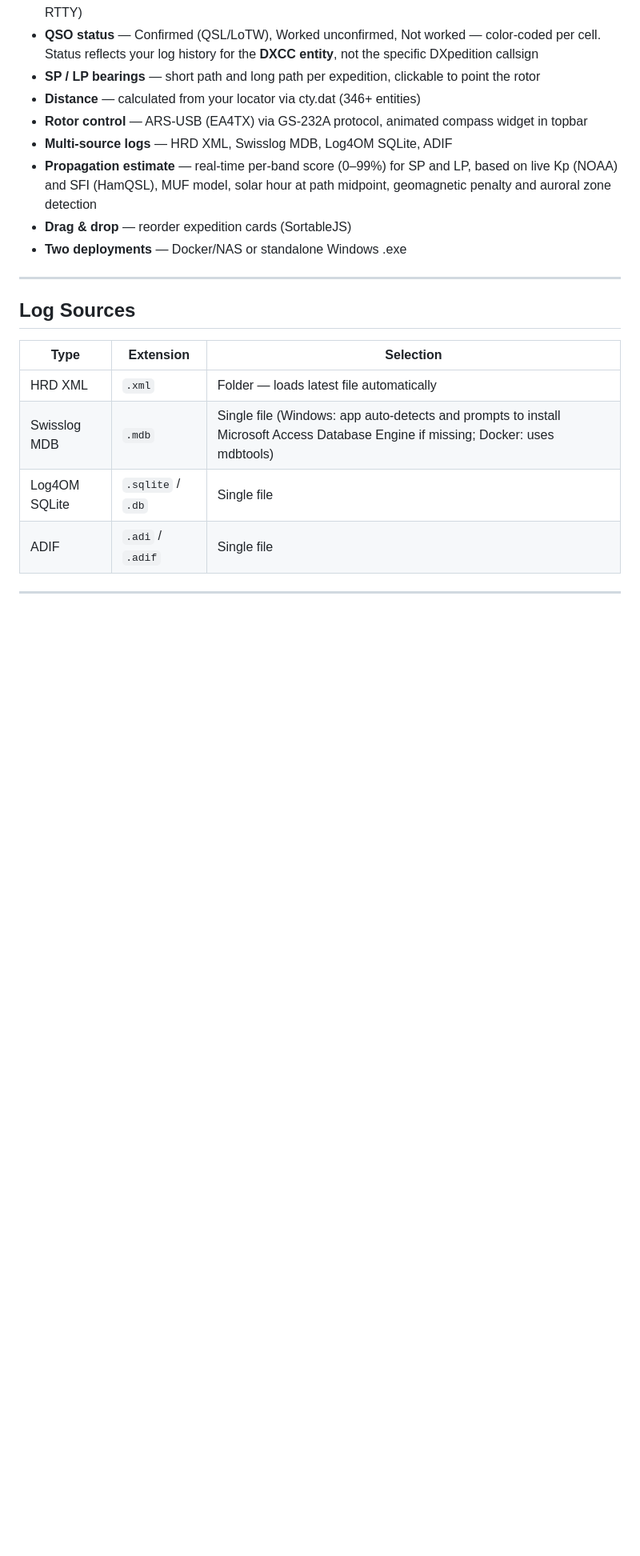
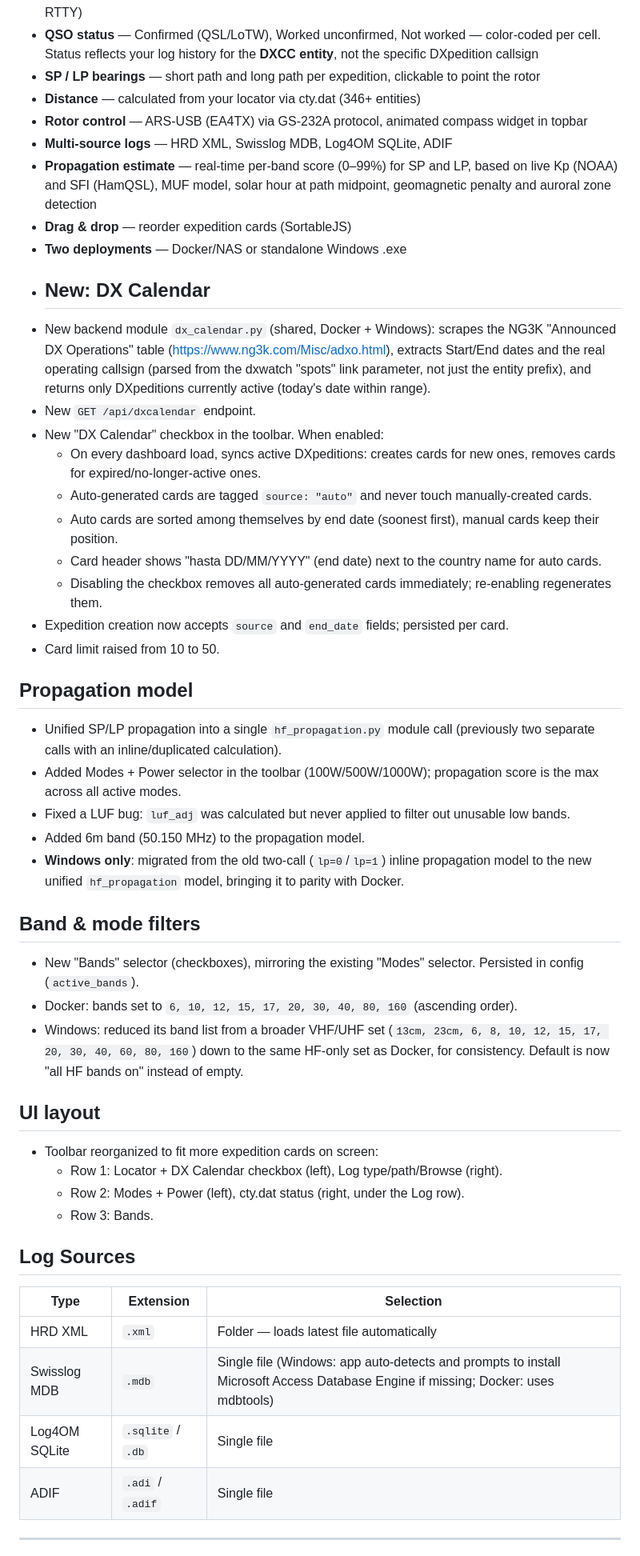
Before and after one commit to EA3TB/Dxpedition-Tracker, a Markdown page: README.md, the part around the change. Shown at 80% size. Drawn GitHub-style; blank space fills up the shorter version.

Commit message:
Introduce DX Calendar feature and UI enhancements
Added new DX Calendar feature with backend module and API endpoint. Enhanced expedition creation and card management.

```diff
--- a/README.md
+++ b/README.md
@@ -17,8 +17,35 @@
 - **Propagation estimate** — real-time per-band score (0–99%) for SP and LP, based on live Kp (NOAA) and SFI (HamQSL), MUF model, solar hour at path midpoint, geomagnetic penalty and auroral zone detection
 - **Drag & drop** — reorder expedition cards (SortableJS)
 - **Two deployments** — Docker/NAS or standalone Windows .exe
+- ## New: DX Calendar
+- New backend module `dx_calendar.py` (shared, Docker + Windows): scrapes the NG3K "Announced DX Operations" table (https://www.ng3k.com/Misc/adxo.html), extracts Start/End dates and the real operating callsign (parsed from the dxwatch "spots" link parameter, not just the entity prefix), and returns only DXpeditions currently active (today's date within range).
+- New `GET /api/dxcalendar` endpoint.
+- New "DX Calendar" checkbox in the toolbar. When enabled:
+  - On every dashboard load, syncs active DXpeditions: creates cards for new ones, removes cards for expired/no-longer-active ones.
+  - Auto-generated cards are tagged `source: "auto"` and never touch manually-created cards.
+  - Auto cards are sorted among themselves by end date (soonest first), manual cards keep their position.
+  - Card header shows "hasta DD/MM/YYYY" (end date) next to the country name for auto cards.
+  - Disabling the checkbox removes all auto-generated cards immediately; re-enabling regenerates them.
+- Expedition creation now accepts `source` and `end_date` fields; persisted per card.
+- Card limit raised from 10 to 50.
 
----
+## Propagation model
+- Unified SP/LP propagation into a single `hf_propagation.py` module call (previously two separate calls with an inline/duplicated calculation).
+- Added Modes + Power selector in the toolbar (100W/500W/1000W); propagation score is the max across all active modes.
+- Fixed a LUF bug: `luf_adj` was calculated but never applied to filter out unusable low bands.
+- Added 6m band (50.150 MHz) to the propagation model.
+- **Windows only**: migrated from the old two-call (`lp=0`/`lp=1`) inline propagation model to the new unified `hf_propagation` model, bringing it to parity with Docker.
+
+## Band & mode filters
+- New "Bands" selector (checkboxes), mirroring the existing "Modes" selector. Persisted in config (`active_bands`).
+- Docker: bands set to `6, 10, 12, 15, 17, 20, 30, 40, 80, 160` (ascending order).
+- Windows: reduced its band list from a broader VHF/UHF set (`13cm, 23cm, 6, 8, 10, 12, 15, 17, 20, 30, 40, 60, 80, 160`) down to the same HF-only set as Docker, for consistency. Default is now "all HF bands on" instead of empty.
+
+## UI layout
+- Toolbar reorganized to fit more expedition cards on screen:
+  - Row 1: Locator + DX Calendar checkbox (left), Log type/path/Browse (right).
+  - Row 2: Modes + Power (left), cty.dat status (right, under the Log row).
+  - Row 3: Bands.
 
 ## Log Sources
 
```
